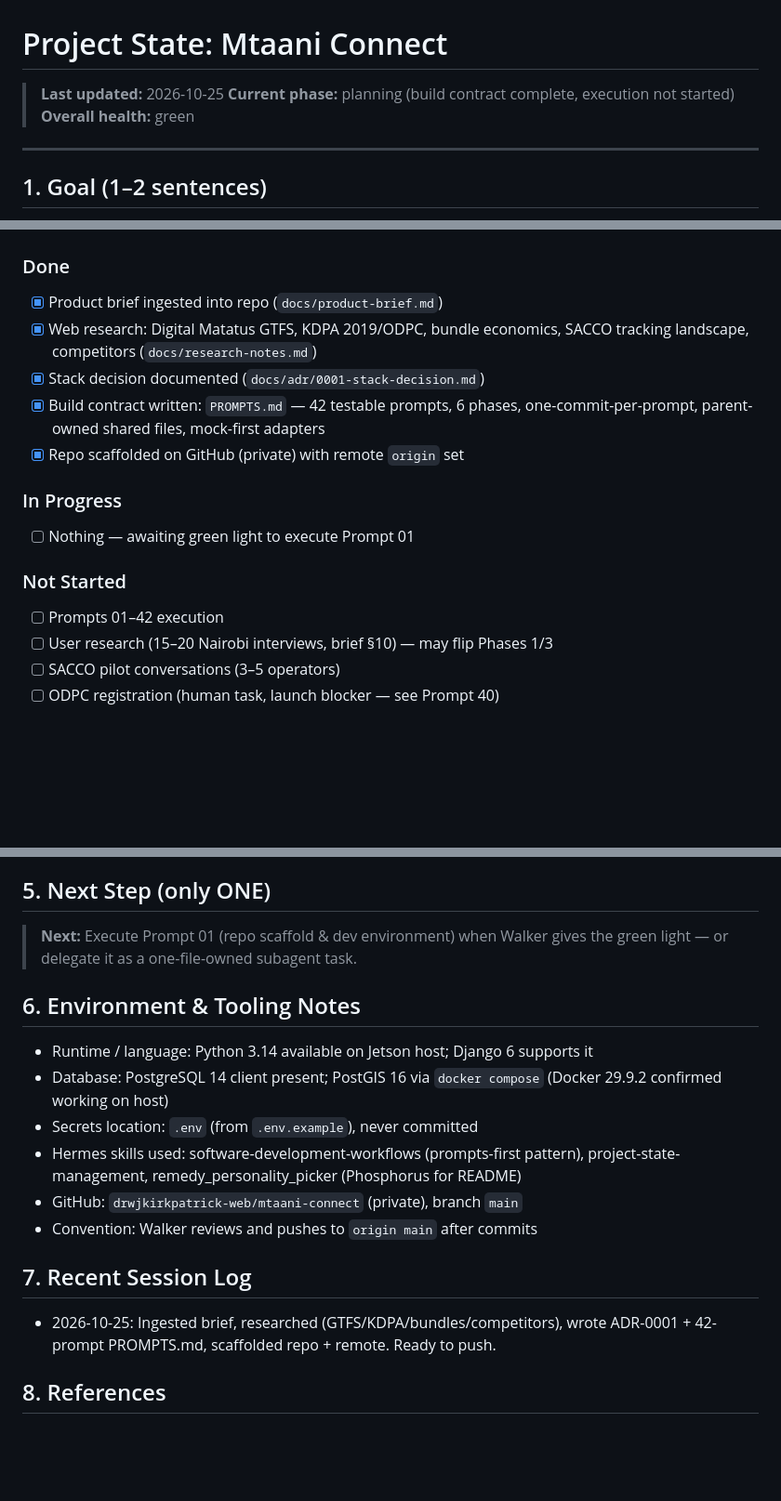
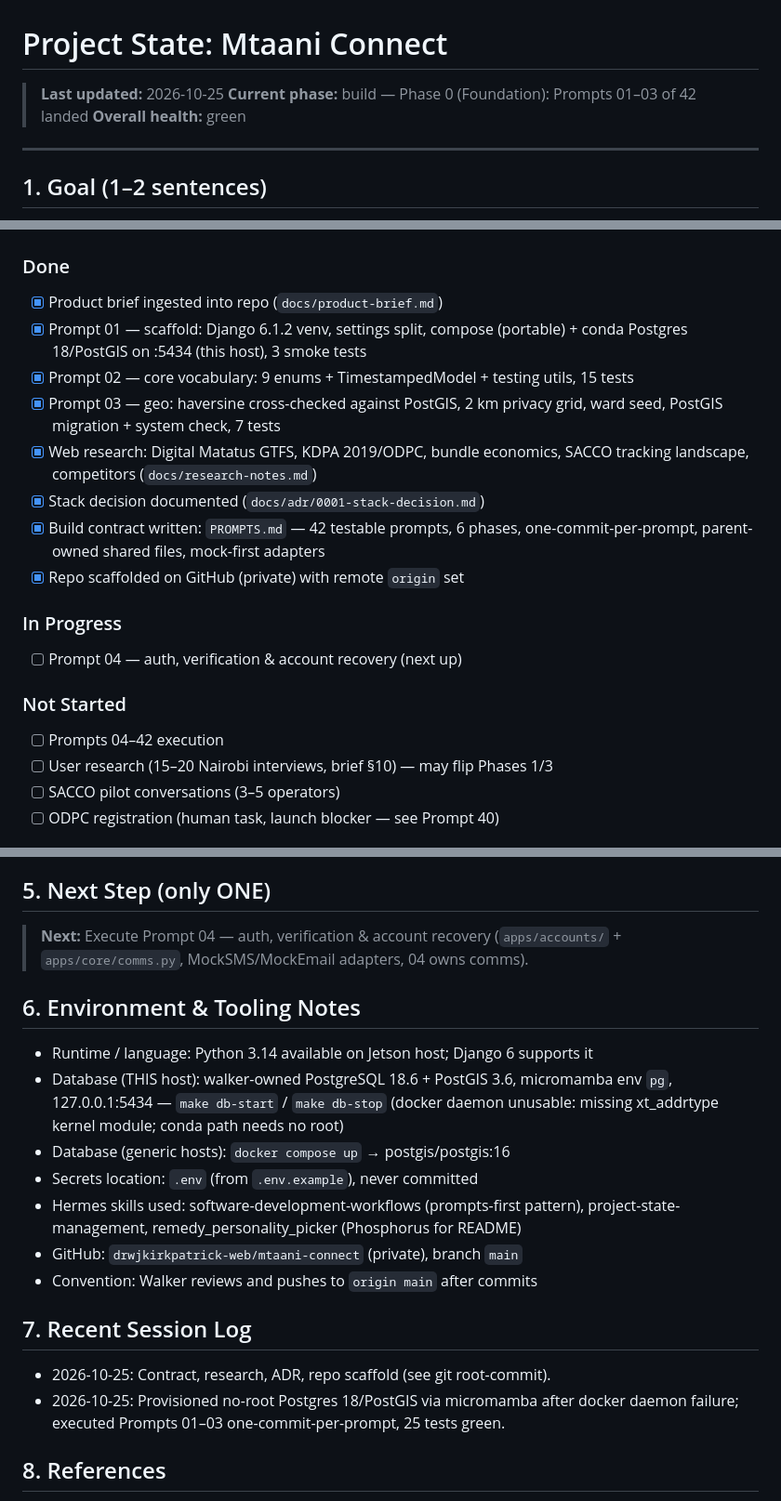
Before and after one commit to drwjkirkpatrick-web/mtaani-connect, a Markdown page: Project_state.md, 3 parts joined by grey strips. Shown at 93% size. Rendered like a GitHub page; blank space fills up the shorter version.

Commit message:
Project state: Phase 0 prompts 01-03 landed (25 tests green)

```diff
--- a/Project_state.md
+++ b/Project_state.md
@@ -1,7 +1,7 @@
 # Project State: Mtaani Connect
 
 > **Last updated:** 2026-10-25
-> **Current phase:** planning (build contract complete, execution not started)
+> **Current phase:** build — Phase 0 (Foundation): Prompts 01–03 of 42 landed
 > **Overall health:** green
 
 ---
@@ -17,6 +17,9 @@ KDPA-compliant from day one.
 
 ### Done
 - [x] Product brief ingested into repo (`docs/product-brief.md`)
+- [x] Prompt 01 — scaffold: Django 6.1.2 venv, settings split, compose (portable) + conda Postgres 18/PostGIS on :5434 (this host), 3 smoke tests
+- [x] Prompt 02 — core vocabulary: 9 enums + TimestampedModel + testing utils, 15 tests
+- [x] Prompt 03 — geo: haversine cross-checked against PostGIS, 2 km privacy grid, ward seed, PostGIS migration + system check, 7 tests
 - [x] Web research: Digital Matatus GTFS, KDPA 2019/ODPC, bundle economics,
       SACCO tracking landscape, competitors (`docs/research-notes.md`)
 - [x] Stack decision documented (`docs/adr/0001-stack-decision.md`)
@@ -25,10 +28,10 @@ KDPA-compliant from day one.
 - [x] Repo scaffolded on GitHub (private) with remote `origin` set
 
 ### In Progress
-- [ ] Nothing — awaiting green light to execute Prompt 01
+- [ ] Prompt 04 — auth, verification & account recovery (next up)
 
 ### Not Started
-- [ ] Prompts 01–42 execution
+- [ ] Prompts 04–42 execution
 - [ ] User research (15–20 Nairobi interviews, brief §10) — may flip Phases 1/3
 - [ ] SACCO pilot conversations (3–5 operators)
 - [ ] ODPC registration (human task, launch blocker — see Prompt 40)
@@ -55,14 +58,16 @@ KDPA-compliant from day one.
 
 ## 5. Next Step (only ONE)
 
-> **Next:** Execute Prompt 01 (repo scaffold & dev environment) when Walker
-> gives the green light — or delegate it as a one-file-owned subagent task.
+> **Next:** Execute Prompt 04 — auth, verification & account recovery
+> (`apps/accounts/` + `apps/core/comms.py`, MockSMS/MockEmail adapters, 04 owns comms).
 
 ## 6. Environment & Tooling Notes
 
 - Runtime / language: Python 3.14 available on Jetson host; Django 6 supports it
-- Database: PostgreSQL 14 client present; PostGIS 16 via `docker compose`
-  (Docker 29.9.2 confirmed working on host)
+- Database (THIS host): walker-owned PostgreSQL 18.6 + PostGIS 3.6, micromamba env `pg`,
+  127.0.0.1:5434 — `make db-start` / `make db-stop` (docker daemon unusable: missing
+  xt_addrtype kernel module; conda path needs no root)
+- Database (generic hosts): `docker compose up` → postgis/postgis:16
 - Secrets location: `.env` (from `.env.example`), never committed
 - Hermes skills used: software-development-workflows (prompts-first pattern),
   project-state-management, remedy_personality_picker (Phosphorus for README)
@@ -71,8 +76,9 @@ KDPA-compliant from day one.
 
 ## 7. Recent Session Log
 
-- 2026-10-25: Ingested brief, researched (GTFS/KDPA/bundles/competitors),
-  wrote ADR-0001 + 42-prompt PROMPTS.md, scaffolded repo + remote. Ready to push.
+- 2026-10-25: Contract, research, ADR, repo scaffold (see git root-commit).
+- 2026-10-25: Provisioned no-root Postgres 18/PostGIS via micromamba after docker
+  daemon failure; executed Prompts 01–03 one-commit-per-prompt, 25 tests green.
 
 ## 8. References
 
```
